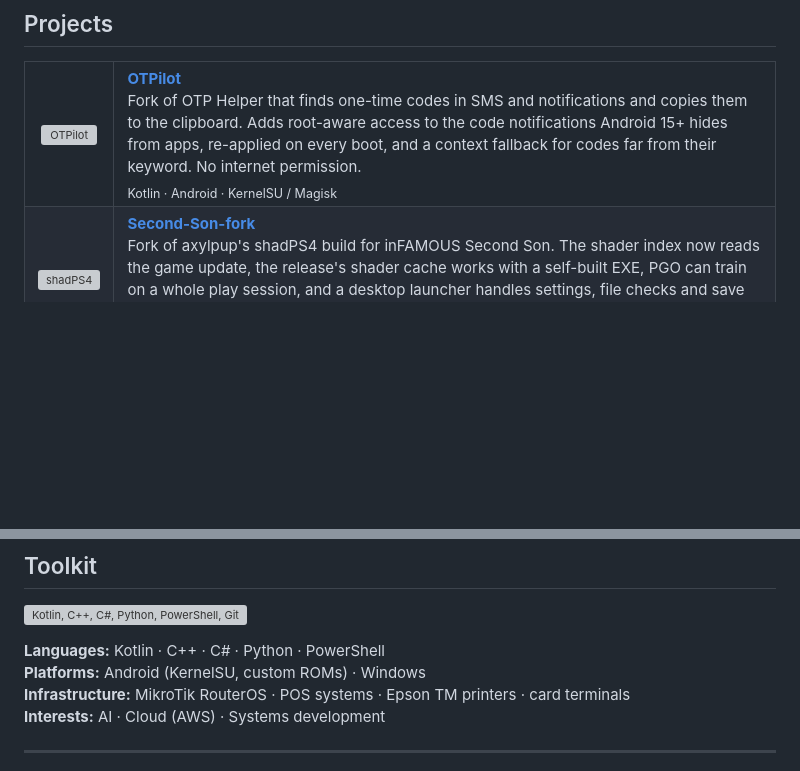
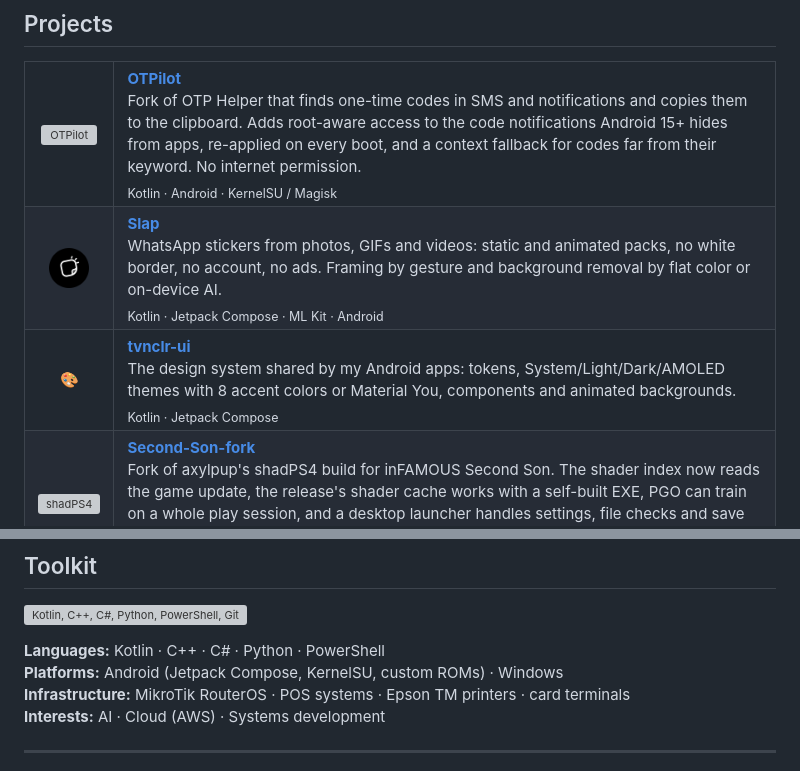
Before and after one commit to tvnclr/tvnclr, a Markdown page: README.md, 2 parts joined by grey strips. Rendered like a GitHub page; pictures changed too: assets/slap-icon.png (added); blank space fills up the shorter version; grey boxes are pictures that could not be loaded.

```diff
--- a/README.md
+++ b/README.md
@@ -36,6 +36,14 @@ The repositories below are the ones with my own work in them. The rest of the li
     <td><a href="https://github.com/tvnclr/OTPilot"><strong>OTPilot</strong></a><br/>Fork of OTP Helper that finds one-time codes in SMS and notifications and copies them to the clipboard. Adds root-aware access to the code notifications Android 15+ hides from apps, re-applied on every boot, and a context fallback for codes far from their keyword. No internet permission.<br/><sub>Kotlin · Android · KernelSU / Magisk</sub></td>
   </tr>
   <tr>
+    <td align="center"><img src="https://raw.githubusercontent.com/tvnclr/tvnclr/main/assets/slap-icon.png" width="40" alt="Slap" /></td>
+    <td><a href="https://github.com/tvnclr/Slap"><strong>Slap</strong></a><br/>WhatsApp stickers from photos, GIFs and videos: static and animated packs, no white border, no account, no ads. Framing by gesture and background removal by flat color or on-device AI.<br/><sub>Kotlin · Jetpack Compose · ML Kit · Android</sub></td>
+  </tr>
+  <tr>
+    <td align="center">🎨</td>
+    <td><a href="https://github.com/tvnclr/tvnclr-ui"><strong>tvnclr-ui</strong></a><br/>The design system shared by my Android apps: tokens, System/Light/Dark/AMOLED themes with 8 accent colors or Material You, components and animated backgrounds.<br/><sub>Kotlin · Jetpack Compose</sub></td>
+  </tr>
+  <tr>
     <td align="center"><img src="https://raw.githubusercontent.com/tvnclr/Second-Son-fork/second-son-dev/.github/shadps4.png" width="40" alt="shadPS4" /></td>
     <td><a href="https://github.com/tvnclr/Second-Son-fork"><strong>Second-Son-fork</strong></a><br/>Fork of axylpup's shadPS4 build for inFAMOUS Second Son. The shader index now reads the game update, the release's shader cache works with a self-built EXE, PGO can train on a whole play session, and a desktop launcher handles settings, file checks and save backups.<br/><sub>C++ · C# / WPF · PowerShell · Vulkan</sub></td>
   </tr>
@@ -56,7 +64,7 @@ The repositories below are the ones with my own work in them. The rest of the li
 </p>
 
 **Languages:** Kotlin · C++ · C# · Python · PowerShell
-**Platforms:** Android (KernelSU, custom ROMs) · Windows
+**Platforms:** Android (Jetpack Compose, KernelSU, custom ROMs) · Windows
 **Infrastructure:** MikroTik RouterOS · POS systems · Epson TM printers · card terminals
 **Interests:** AI · Cloud (AWS) · Systems development
 
```
Also changed, not shown: README.pt-BR.md (+9 -1 lines).
